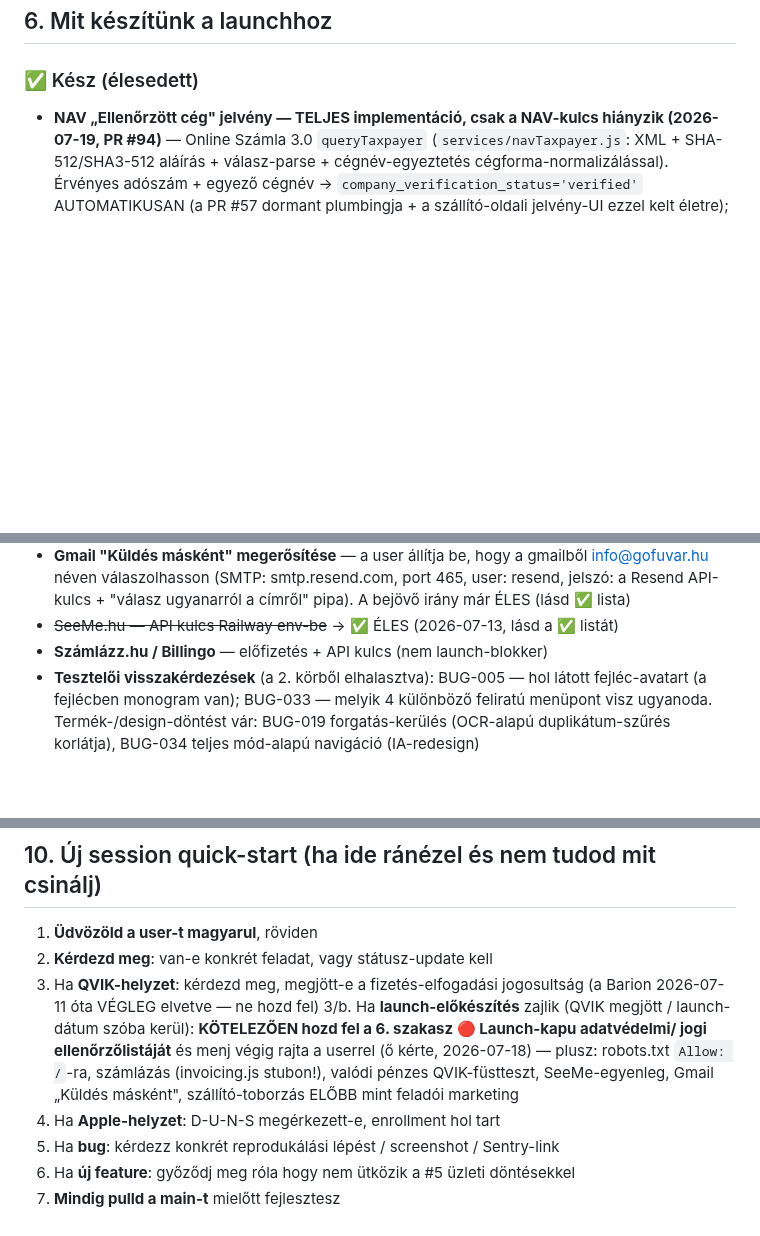
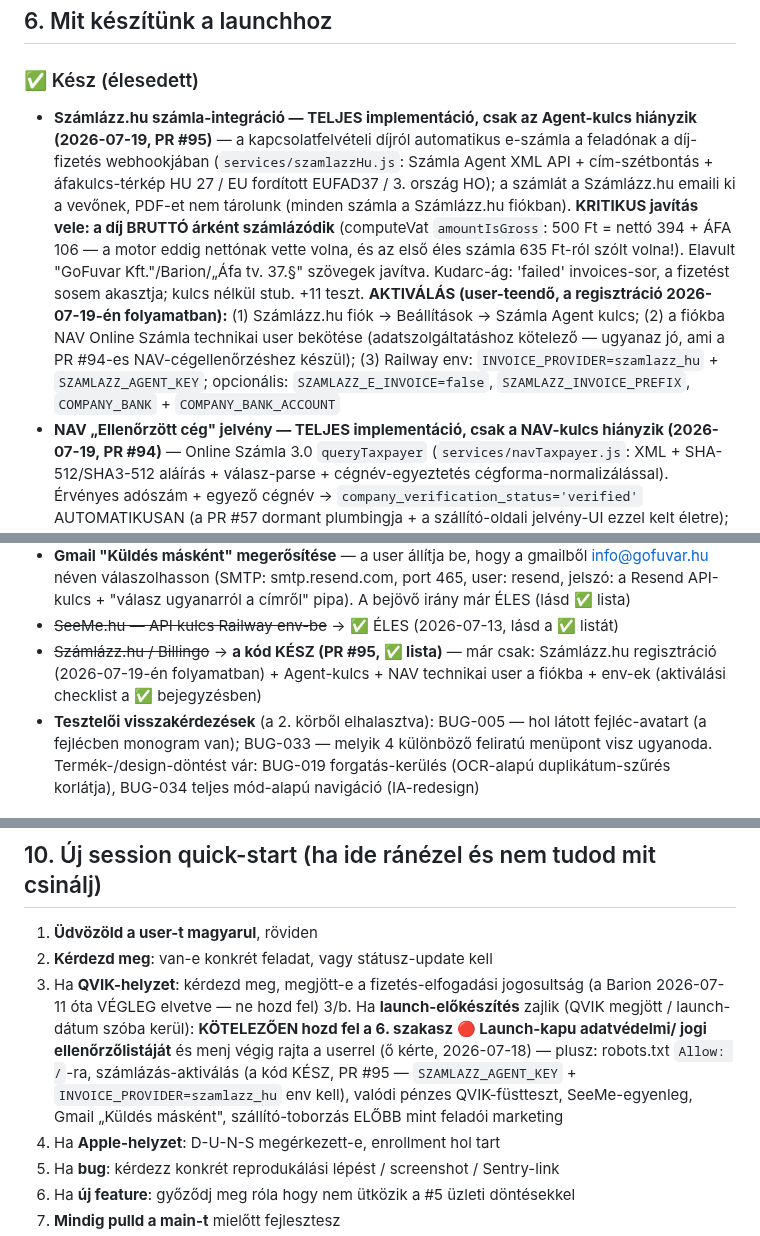
Before and after one commit to propertyTitan/BiztosFuvar, a Markdown page: CLAUDE.md, 3 parts joined by grey strips. GitHub-like rendering; blank space fills up the shorter version.

Commit message:
docs(CLAUDE.md): Számlázz.hu integráció (PR #95) — kész, aktiválási checklisttel; elavult várakozó-sorok frissítve
Co-Authored-By: Claude Fable 5 <noreply@anthropic.com>

```diff
--- a/CLAUDE.md
+++ b/CLAUDE.md
@@ -185,6 +185,25 @@ Bíróság:          Hódmezővásárhelyi Járásbíróság / Szegedi Törvény
 ## 6. Mit készítünk a launchhoz
 
 ### ✅ Kész (élesedett)
+- **Számlázz.hu számla-integráció — TELJES implementáció, csak az
+  Agent-kulcs hiányzik (2026-07-19, PR #95)** — a kapcsolatfelvételi díjról
+  automatikus e-számla a feladónak a díj-fizetés webhookjában
+  (`services/szamlazzHu.js`: Számla Agent XML API + cím-szétbontás +
+  áfakulcs-térkép HU 27 / EU fordított EUFAD37 / 3. ország HO); a számlát a
+  Számlázz.hu emaili ki a vevőnek, PDF-et nem tárolunk (minden számla a
+  Számlázz.hu fiókban). **KRITIKUS javítás vele: a díj BRUTTÓ árként
+  számlázódik** (computeVat `amountIsGross`: 500 Ft = nettó 394 + ÁFA 106 —
+  a motor eddig nettónak vette volna, és az első éles számla 635 Ft-ról
+  szólt volna!). Elavult "GoFuvar Kft."/Barion/„Áfa tv. 37.§" szövegek
+  javítva. Kudarc-ág: 'failed' invoices-sor, a fizetést sosem akasztja;
+  kulcs nélkül stub. +11 teszt. **AKTIVÁLÁS (user-teendő, a regisztráció
+  2026-07-19-én folyamatban):** (1) Számlázz.hu fiók → Beállítások →
+  Számla Agent kulcs; (2) a fiókba NAV Online Számla technikai user
+  bekötése (adatszolgáltatáshoz kötelező — ugyanaz jó, ami a PR #94-es
+  NAV-cégellenőrzéshez készül); (3) Railway env:
+  `INVOICE_PROVIDER=szamlazz_hu` + `SZAMLAZZ_AGENT_KEY`; opcionális:
+  `SZAMLAZZ_E_INVOICE=false`, `SZAMLAZZ_INVOICE_PREFIX`, `COMPANY_BANK` +
+  `COMPANY_BANK_ACCOUNT`
 - **NAV „Ellenőrzött cég" jelvény — TELJES implementáció, csak a NAV-kulcs
   hiányzik (2026-07-19, PR #94)** — Online Számla 3.0 `queryTaxpayer`
   (`services/navTaxpayer.js`: XML + SHA-512/SHA3-512 aláírás + válasz-parse +
@@ -596,7 +615,9 @@ adatvédelmi állapotot — a hiányzó 2 pont EZ a lista.
   port 465, user: resend, jelszó: a Resend API-kulcs + "válasz ugyanarról
   a címről" pipa). A bejövő irány már ÉLES (lásd ✅ lista)
 - ~~SeeMe.hu — API kulcs Railway env-be~~ → ✅ ÉLES (2026-07-13, lásd a ✅ listát)
-- **Számlázz.hu / Billingo** — előfizetés + API kulcs (nem launch-blokker)
+- ~~Számlázz.hu / Billingo~~ → **a kód KÉSZ (PR #95, ✅ lista)** — már csak:
+  Számlázz.hu regisztráció (2026-07-19-én folyamatban) + Agent-kulcs + NAV
+  technikai user a fiókba + env-ek (aktiválási checklist a ✅ bejegyzésben)
 - **Tesztelői visszakérdezések** (a 2. körből elhalasztva): BUG-005 — hol
   látott fejléc-avatart (a fejlécben monogram van); BUG-033 — melyik 4
   különböző feliratú menüpont visz ugyanoda. Termék-/design-döntést vár:
@@ -761,8 +782,9 @@ git log --oneline -20
 3/b. Ha **launch-előkészítés** zajlik (QVIK megjött / launch-dátum szóba
    kerül): **KÖTELEZŐEN hozd fel a 6. szakasz 🔴 Launch-kapu adatvédelmi/
    jogi ellenőrzőlistáját** és menj végig rajta a userrel (ő kérte,
-   2026-07-18) — plusz: robots.txt `Allow: /`-ra, számlázás (invoicing.js
-   stubon!), valódi pénzes QVIK-füstteszt, SeeMe-egyenleg, Gmail „Küldés
+   2026-07-18) — plusz: robots.txt `Allow: /`-ra, számlázás-aktiválás
+   (a kód KÉSZ, PR #95 — `SZAMLAZZ_AGENT_KEY` + `INVOICE_PROVIDER=szamlazz_hu`
+   env kell), valódi pénzes QVIK-füstteszt, SeeMe-egyenleg, Gmail „Küldés
    másként", szállító-toborzás ELŐBB mint feladói marketing
 4. Ha **Apple-helyzet**: D-U-N-S megérkezett-e, enrollment hol tart
 5. Ha **bug**: kérdezz konkrét reprodukálási lépést / screenshot / Sentry-link
```
